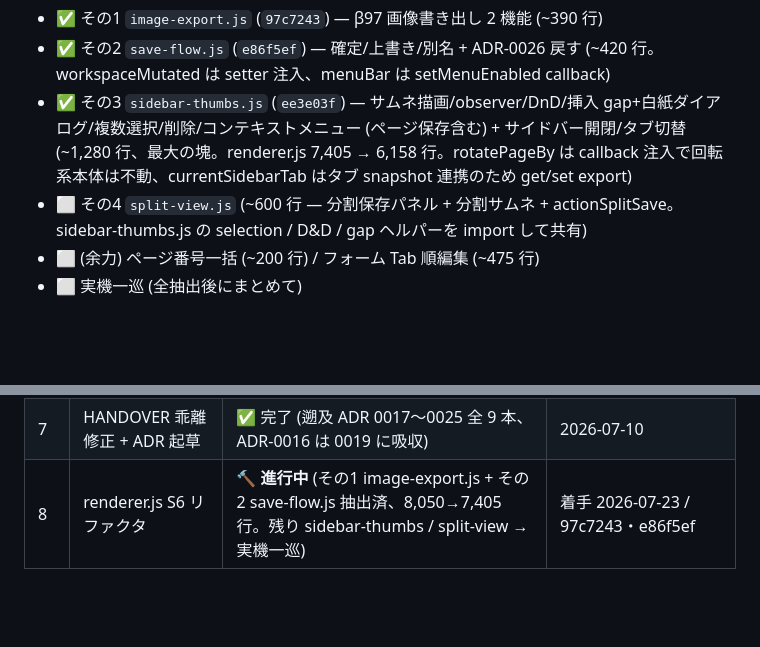
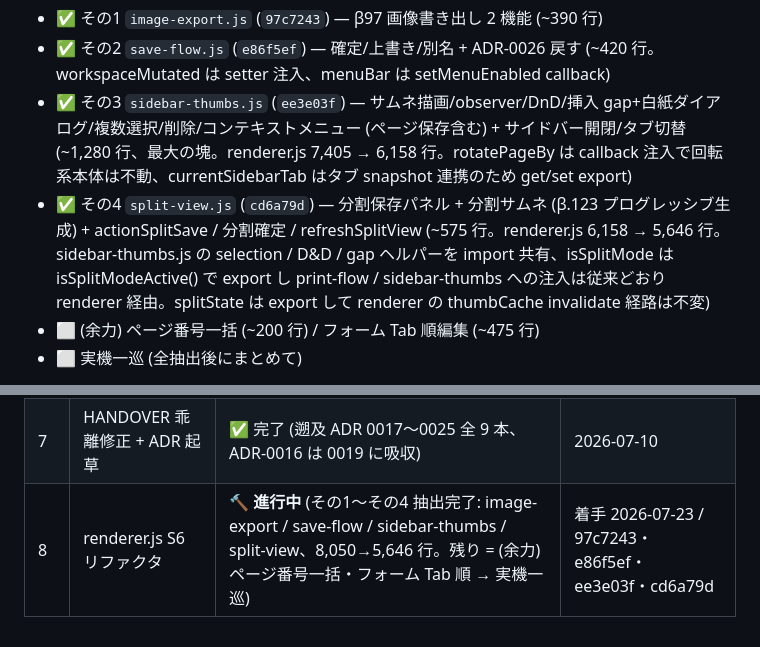
Before and after one commit to windom21-cpu/k-pdf3, a Markdown page: REVIEW-2026-07-TODO.md, 2 parts joined by grey strips. GitHub-like rendering; blank space fills up the shorter version.

Commit message:
docs(review-todo): #8 S6 その4 完了を記録 — split-view.js 抽出 (cd6a79d)
Co-Authored-By: Claude Fable 5 <noreply@anthropic.com>

```diff
--- a/REVIEW-2026-07-TODO.md
+++ b/REVIEW-2026-07-TODO.md
@@ -221,7 +221,7 @@
 - ✅ その1 `image-export.js` (`97c7243`) — β97 画像書き出し 2 機能 (~390 行)
 - ✅ その2 `save-flow.js` (`e86f5ef`) — 確定/上書き/別名 + ADR-0026 戻す (~420 行。workspaceMutated は setter 注入、menuBar は setMenuEnabled callback)
 - ✅ その3 `sidebar-thumbs.js` (`ee3e03f`) — サムネ描画/observer/DnD/挿入 gap+白紙ダイアログ/複数選択/削除/コンテキストメニュー (ページ保存含む) + サイドバー開閉/タブ切替 (~1,280 行、最大の塊。renderer.js 7,405 → 6,158 行。rotatePageBy は callback 注入で回転系本体は不動、currentSidebarTab はタブ snapshot 連携のため get/set export)
-- ⬜ その4 `split-view.js` (~600 行 — 分割保存パネル + 分割サムネ + actionSplitSave。sidebar-thumbs.js の selection / D&D / gap ヘルパーを import して共有)
+- ✅ その4 `split-view.js` (`cd6a79d`) — 分割保存パネル + 分割サムネ (β.123 プログレッシブ生成) + actionSplitSave / 分割確定 / refreshSplitView (~575 行。renderer.js 6,158 → 5,646 行。sidebar-thumbs.js の selection / D&D / gap ヘルパーを import 共有、isSplitMode は isSplitModeActive() で export し print-flow / sidebar-thumbs への注入は従来どおり renderer 経由。splitState は export して renderer の thumbCache invalidate 経路は不変)
 - ⬜ (余力) ページ番号一括 (~200 行) / フォーム Tab 順編集 (~475 行)
 - ⬜ 実機一巡 (全抽出後にまとめて)
 
@@ -285,4 +285,4 @@
 | 4 | byte-copy 総当たりテスト | ✅ 完了 (ゲート一本化 + print 末尾削除バグ 2 件同時修正、β.4 配信済) | 2026-07-06 / 94f0b44・配信 f331ee9 |
 | 9 | 確定版ステータス可視化 | ✅ 完了 (ステータスバー常時表示、v2.0.13 同乗。「編集に戻す」文言は紛らわしさ報告なし→現状維持) | 2026-07-10 / 53028ec |
 | 7 | HANDOVER 乖離修正 + ADR 起草 | ✅ 完了 (遡及 ADR 0017〜0025 全 9 本、ADR-0016 は 0019 に吸収) | 2026-07-10 |
-| 8 | renderer.js S6 リファクタ | 🔨 **進行中** (その1 image-export.js + その2 save-flow.js 抽出済、8,050→7,405 行。残り sidebar-thumbs / split-view → 実機一巡) | 着手 2026-07-23 / 97c7243・e86f5ef |
+| 8 | renderer.js S6 リファクタ | 🔨 **進行中** (その1〜その4 抽出完了: image-export / save-flow / sidebar-thumbs / split-view、8,050→5,646 行。残り = (余力) ページ番号一括・フォーム Tab 順 → 実機一巡) | 着手 2026-07-23 / 97c7243・e86f5ef・ee3e03f・cd6a79d |
```
